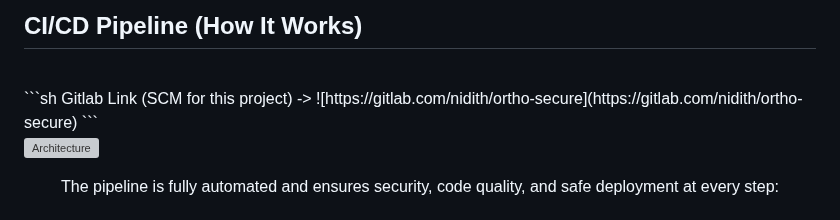
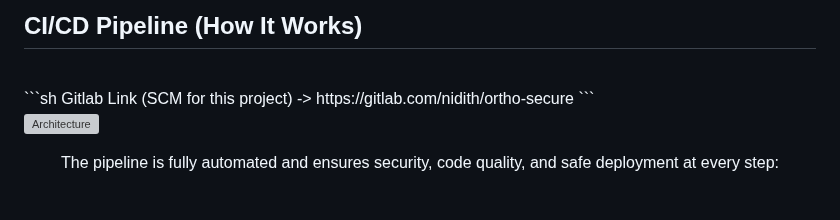
Before and after one commit to 0xfarben/ortho-secure, a Markdown page: README.md, the part around the change. Drawn GitHub-style; grey boxes are pictures that could not be loaded.

````diff
--- a/README.md
+++ b/README.md
@@ -64,7 +64,7 @@ OrthoSecure is a robust and secure application designed to enhance security and
 
 <br>
 ```sh
-Gitlab Link (SCM for this project) -> ![https://gitlab.com/nidith/ortho-secure](https://gitlab.com/nidith/ortho-secure)
+Gitlab Link (SCM for this project) -> https://gitlab.com/nidith/ortho-secure
 ```
 <br>
 
````
